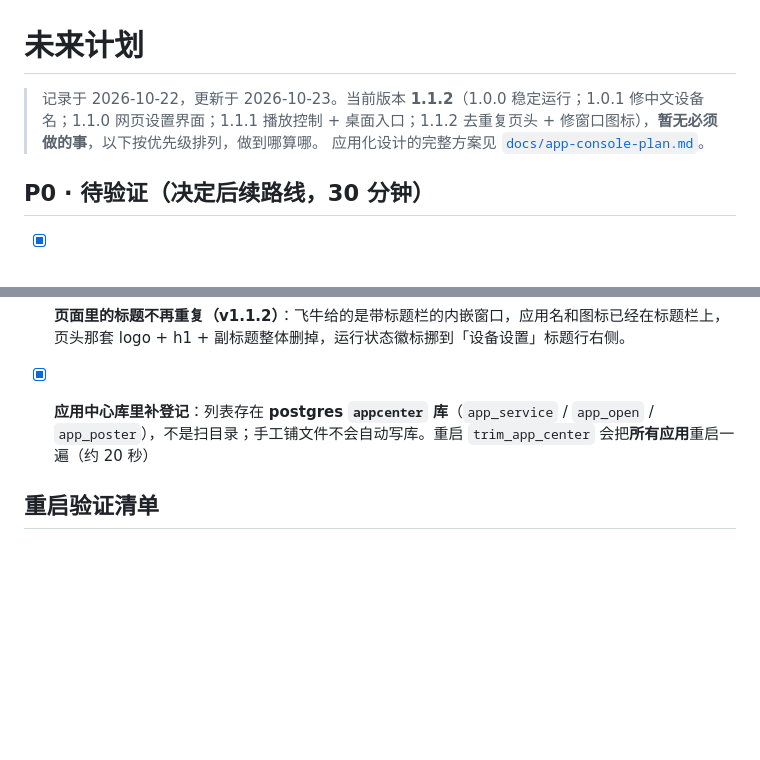
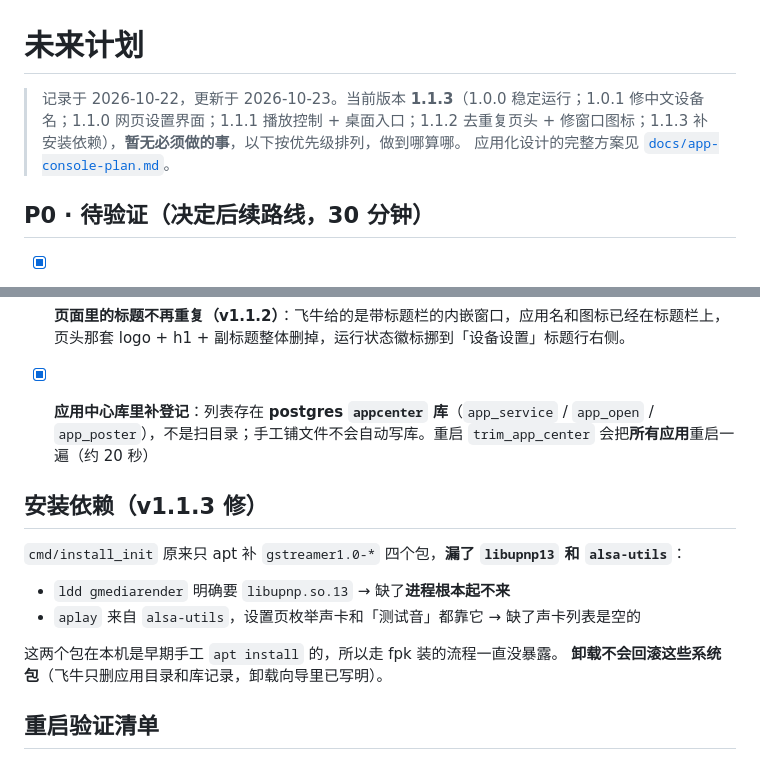
Before and after one commit to leaf8384/fnos-dlna-renderer, a Markdown page: ROADMAP.md, 2 parts joined by grey strips. Drawn GitHub-style; blank space fills up the shorter version.

Commit message:
docs: ROADMAP 更新到 1.1.3，补安装依赖一节

```diff
--- a/ROADMAP.md
+++ b/ROADMAP.md
@@ -1,6 +1,6 @@
 # 未来计划
 
-> 记录于 2026-10-22，更新于 2026-10-23。当前版本 **1.1.2**（1.0.0 稳定运行；1.0.1 修中文设备名；1.1.0 网页设置界面；1.1.1 播放控制 + 桌面入口；1.1.2 去重复页头 + 修窗口图标），**暂无必须做的事**，以下按优先级排列，做到哪算哪。
+> 记录于 2026-10-22，更新于 2026-10-23。当前版本 **1.1.3**（1.0.0 稳定运行；1.0.1 修中文设备名；1.1.0 网页设置界面；1.1.1 播放控制 + 桌面入口；1.1.2 去重复页头 + 修窗口图标；1.1.3 补安装依赖），**暂无必须做的事**，以下按优先级排列，做到哪算哪。
 > 应用化设计的完整方案见 [`docs/app-console-plan.md`](app-console-plan.md)。
 
 ## P0 · 待验证（决定后续路线，30 分钟）
@@ -93,6 +93,16 @@
 - [x] **应用中心库里补登记**：列表存在 **postgres `appcenter` 库**（`app_service` / `app_open` / `app_poster`），不是扫目录；手工铺文件不会自动写库。重启 `trim_app_center` 会把**所有应用**重启一遍（约 20 秒）
 
 
+## 安装依赖（v1.1.3 修）
+
+`cmd/install_init` 原来只 apt 补 `gstreamer1.0-*` 四个包，**漏了 `libupnp13` 和 `alsa-utils`**：
+
+- `ldd gmediarender` 明确要 `libupnp.so.13` → 缺了**进程根本起不来**
+- `aplay` 来自 `alsa-utils`，设置页枚举声卡和「测试音」都靠它 → 缺了声卡列表是空的
+
+这两个包在本机是早期手工 `apt install` 的，所以走 fpk 装的流程一直没暴露。
+**卸载不会回滚这些系统包**（飞牛只删应用目录和库记录，卸载向导里已写明）。
+
 ## 重启验证清单
 
 > 目前**唯一必须重启才能验**的是直通 ① 层（`vfio-pci.ids` 至今没生效过，改完后没重启过）；顺带把「开机自启机制未查清」那条一并确认。
```
